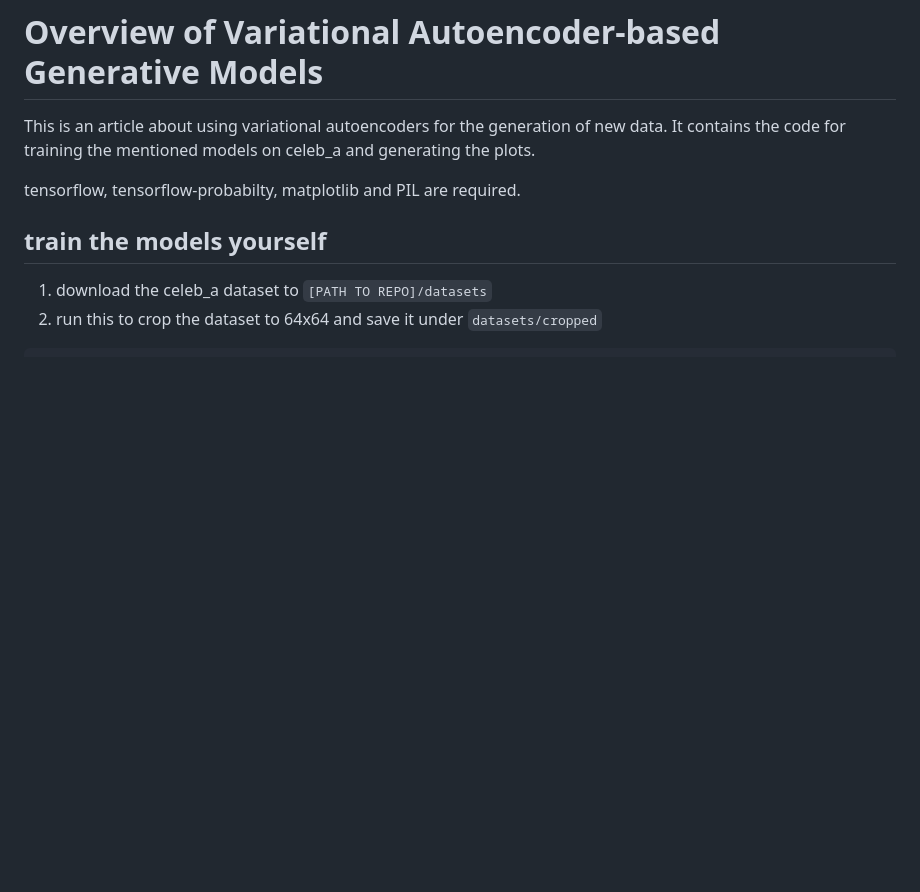
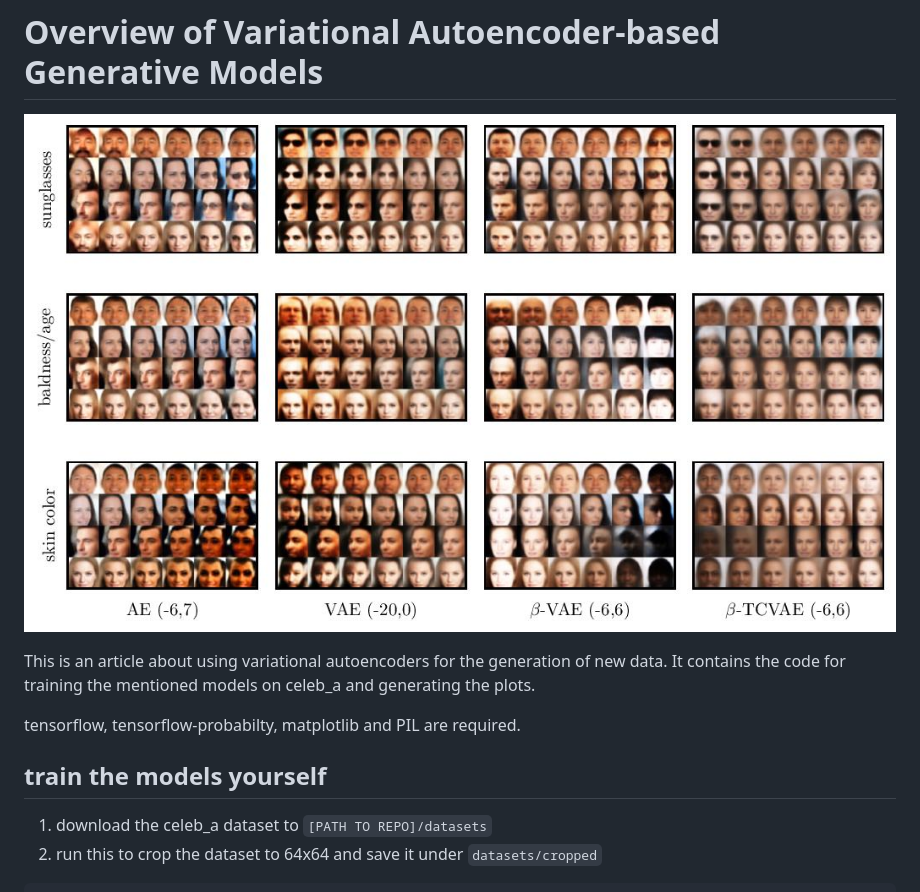
Before and after one commit to taDachs/Overview-of-Variational-Autoencoder-based-Generative-Models, a Markdown page: README.md, the part around the change. GitHub-like rendering; pictures changed too: images/disentanglement_comparison.jpg (added); blank space fills up the shorter version.

Commit message:
updates readme with image

```diff
--- a/README.md
+++ b/README.md
@@ -1,4 +1,7 @@
 # Overview of Variational Autoencoder-based Generative Models
+
+![plot](images/disentanglement_comparison.jpg)
+
 This is an article about using variational autoencoders for the generation of new data. It contains the code for training the mentioned models on celeb_a and generating the plots.
 
 tensorflow, tensorflow-probabilty, matplotlib and PIL are required.
```
